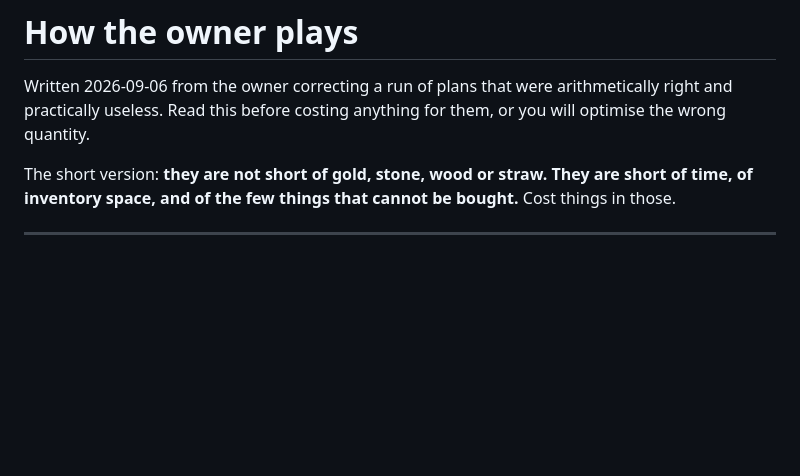
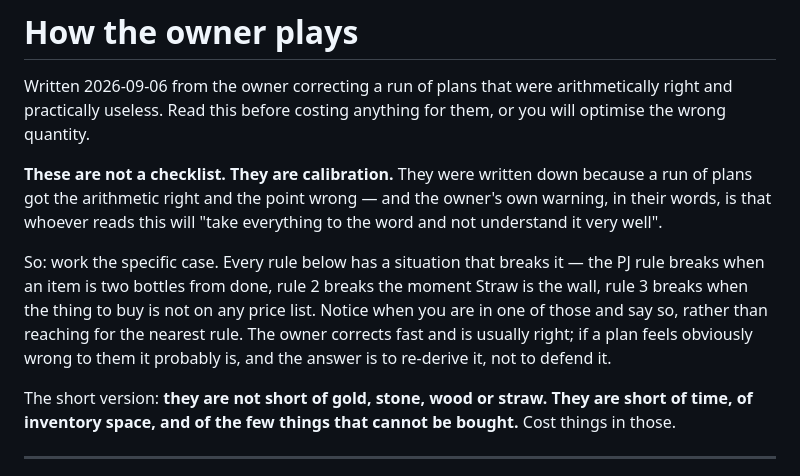
Before and after one commit to alikdash1/Farmrpgcalculator, a Markdown page: docs/HOW_THE_OWNER_PLAYS.md, the part around the change. Rendered like a GitHub page; blank space fills up the shorter version.

Commit message:
Warn that the playstyle notes are calibration, not a checklist
The owner read the file back and said the risk is that whoever reads it
will "take everything to the word and not understand it very well". They
are right, and that warning belongs at the top of the file rather than in
a chat message nobody will see again.

Each rule now comes with the note that it has a case that breaks it, and
that noticing which case you are in matters more than reaching for the
nearest rule.

Co-Authored-By: Claude Opus 5 <noreply@anthropic.com>

```diff
--- a/docs/HOW_THE_OWNER_PLAYS.md
+++ b/docs/HOW_THE_OWNER_PLAYS.md
@@ -3,6 +3,19 @@
 Written 2026-09-06 from the owner correcting a run of plans that were
 arithmetically right and practically useless. Read this before costing anything
 for them, or you will optimise the wrong quantity.
+
+**These are not a checklist. They are calibration.** They were written down
+because a run of plans got the arithmetic right and the point wrong — and the
+owner's own warning, in their words, is that whoever reads this will "take
+everything to the word and not understand it very well".
+
+So: work the specific case. Every rule below has a situation that breaks it —
+the PJ rule breaks when an item is two bottles from done, rule 2 breaks the
+moment Straw is the wall, rule 3 breaks when the thing to buy is not on any
+price list. Notice when you are in one of those and say so, rather than
+reaching for the nearest rule. The owner corrects fast and is usually right;
+if a plan feels obviously wrong to them it probably is, and the answer is to
+re-derive it, not to defend it.
 
 The short version: **they are not short of gold, stone, wood or straw. They are
 short of time, of inventory space, and of the few things that cannot be
```
